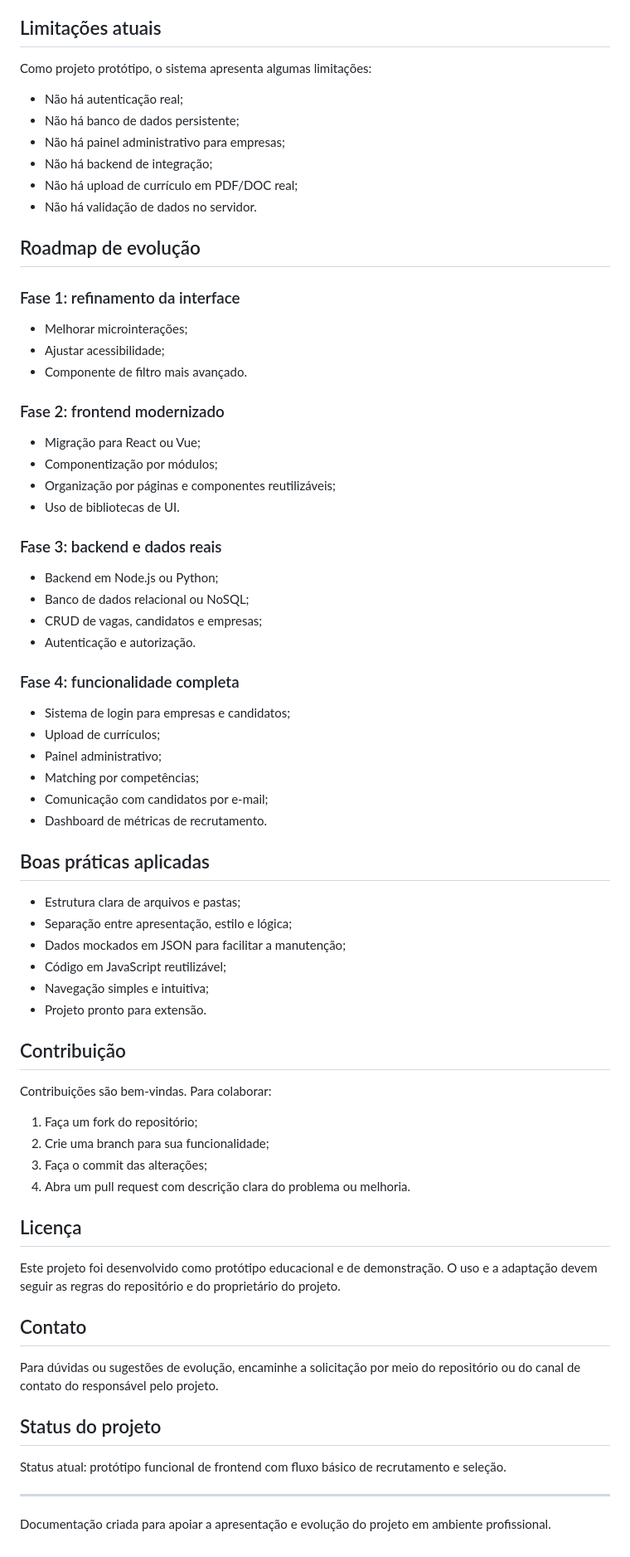
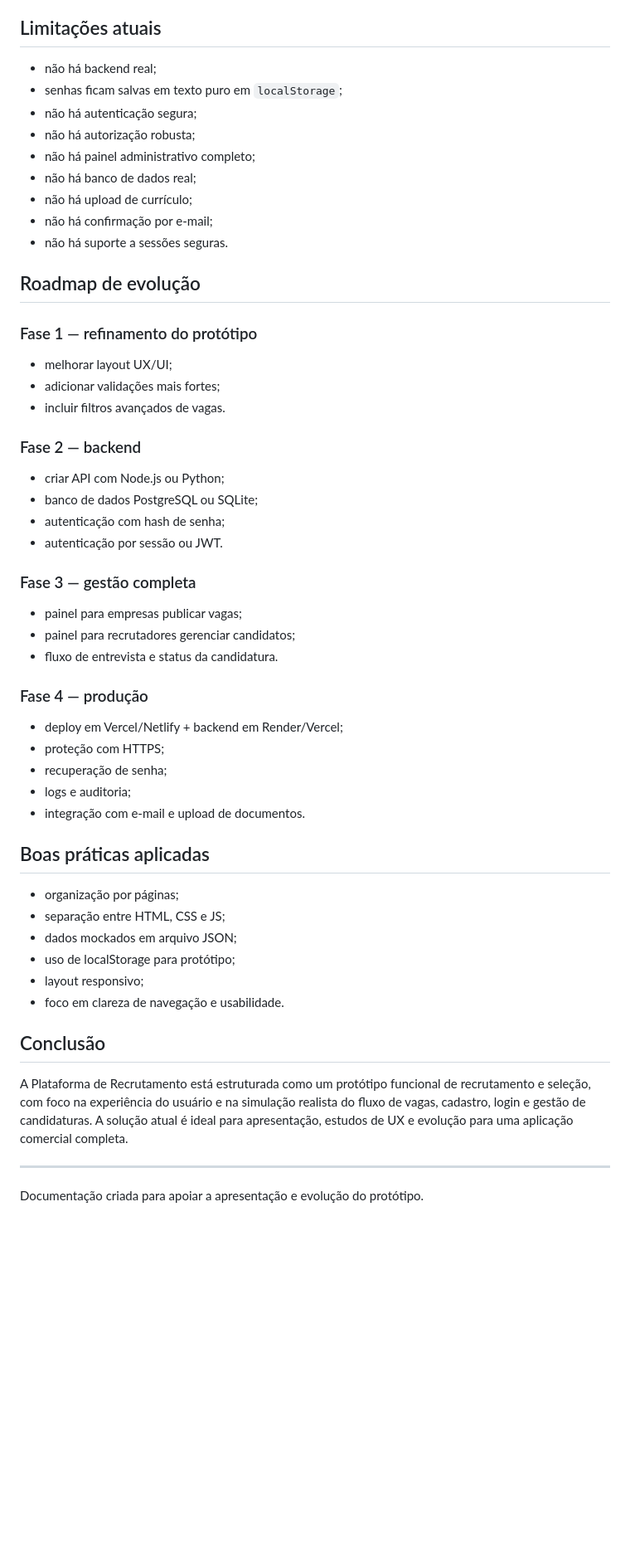
Before and after one commit to juniordev830/plataforma-de-recrutamento, a Markdown page: README.md, the part around one of its changes. Shown at 83% size. GitHub-like rendering; blank space fills up the shorter version.

Commit message:
Adicionar documentação completa do projeto, incluindo login/cadastro e papéis de usuário, no repositório

```diff
--- a/README.md
+++ b/README.md
@@ -155,71 +166,53 @@ As candidaturas são armazenadas no navegador em `localStorage`, em uma estrutur
 ## Limitações atuais
 
-Como projeto protótipo, o sistema apresenta algumas limitações:
-
-- Não há autenticação real;
-- Não há banco de dados persistente;
-- Não há painel administrativo para empresas;
-- Não há backend de integração;
-- Não há upload de currículo em PDF/DOC real;
-- Não há validação de dados no servidor.
+- não há backend real;
+- senhas ficam salvas em texto puro em `localStorage`;
+- não há autenticação segura;
+- não há autorização robusta;
+- não há painel administrativo completo;
+- não há banco de dados real;
+- não há upload de currículo;
+- não há confirmação por e-mail;
+- não há suporte a sessões seguras.
 
 ## Roadmap de evolução
 
-### Fase 1: refinamento da interface
-- Melhorar microinterações;
-- Ajustar acessibilidade;
-- Componente de filtro mais avançado.
+### Fase 1 — refinamento do protótipo
+- melhorar layout UX/UI;
+- adicionar validações mais fortes;
+- incluir filtros avançados de vagas.
 
-### Fase 2: frontend modernizado
-- Migração para React ou Vue;
-- Componentização por módulos;
-- Organização por páginas e componentes reutilizáveis;
-- Uso de bibliotecas de UI.
+### Fase 2 — backend
+- criar API com Node.js ou Python;
+- banco de dados PostgreSQL ou SQLite;
+- autenticação com hash de senha;
+- autenticação por sessão ou JWT.
 
-### Fase 3: backend e dados reais
-- Backend em Node.js ou Python;
-- Banco de dados relacional ou NoSQL;
-- CRUD de vagas, candidatos e empresas;
-- Autenticação e autorização.
+### Fase 3 — gestão completa
+- painel para empresas publicar vagas;
+- painel para recrutadores gerenciar candidatos;
+- fluxo de entrevista e status da candidatura.
 
-### Fase 4: funcionalidade completa
-- Sistema de login para empresas e candidatos;
-- Upload de currículos;
-- Painel administrativo;
-- Matching por competências;
-- Comunicação com candidatos por e-mail;
-- Dashboard de métricas de recrutamento.
+### Fase 4 — produção
+- deploy em Vercel/Netlify + backend em Render/Vercel;
+- proteção com HTTPS;
+- recuperação de senha;
+- logs e auditoria;
+- integração com e-mail e upload de documentos.
 
 ## Boas práticas aplicadas
 
-- Estrutura clara de arquivos e pastas;
-- Separação entre apresentação, estilo e lógica;
-- Dados mockados em JSON para facilitar a manutenção;
-- Código em JavaScript reutilizável;
-- Navegação simples e intuitiva;
-- Projeto pronto para extensão.
+- organização por páginas;
+- separação entre HTML, CSS e JS;
+- dados mockados em arquivo JSON;
+- uso de localStorage para protótipo;
+- layout responsivo;
+- foco em clareza de navegação e usabilidade.
 
-## Contribuição
+## Conclusão
 
-Contribuições são bem-vindas. Para colaborar:
-
-1. Faça um fork do repositório;
-2. Crie uma branch para sua funcionalidade;
-3. Faça o commit das alterações;
-4. Abra um pull request com descrição clara do problema ou melhoria.
-
-## Licença
-
-Este projeto foi desenvolvido como protótipo educacional e de demonstração. O uso e a adaptação devem seguir as regras do repositório e do proprietário do projeto.
-
-## Contato
-
-Para dúvidas ou sugestões de evolução, encaminhe a solicitação por meio do repositório ou do canal de contato do responsável pelo projeto.
-
-## Status do projeto
-
-Status atual: protótipo funcional de frontend com fluxo básico de recrutamento e seleção.
+A Plataforma de Recrutamento está estruturada como um protótipo funcional de recrutamento e seleção, com foco na experiência do usuário e na simulação realista do fluxo de vagas, cadastro, login e gestão de candidaturas. A solução atual é ideal para apresentação, estudos de UX e evolução para uma aplicação comercial completa.
 
 ---
 
-Documentação criada para apoiar a apresentação e evolução do projeto em ambiente profissional.
+Documentação criada para apoiar a apresentação e evolução do protótipo.
```
Also changed, not shown: other parts of README.md (+112 -101 lines), docs/arquitetura.md (+29 -15 lines), docs/guia-de-uso.md (+41 -16 lines).
